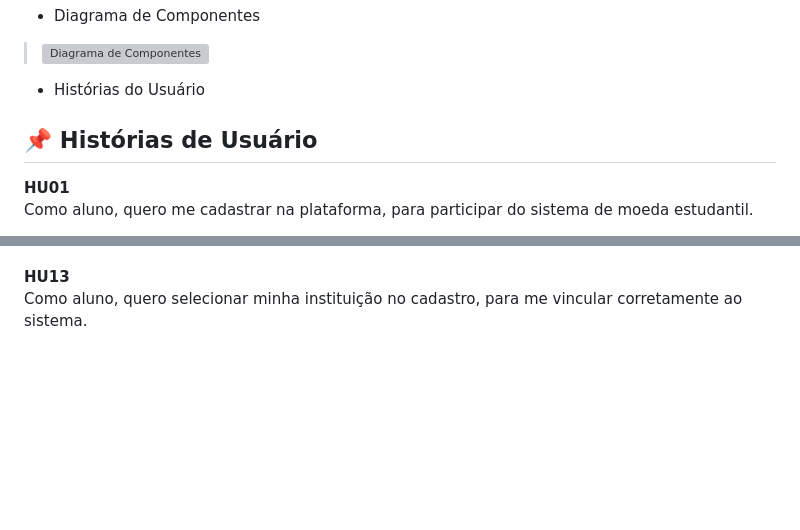
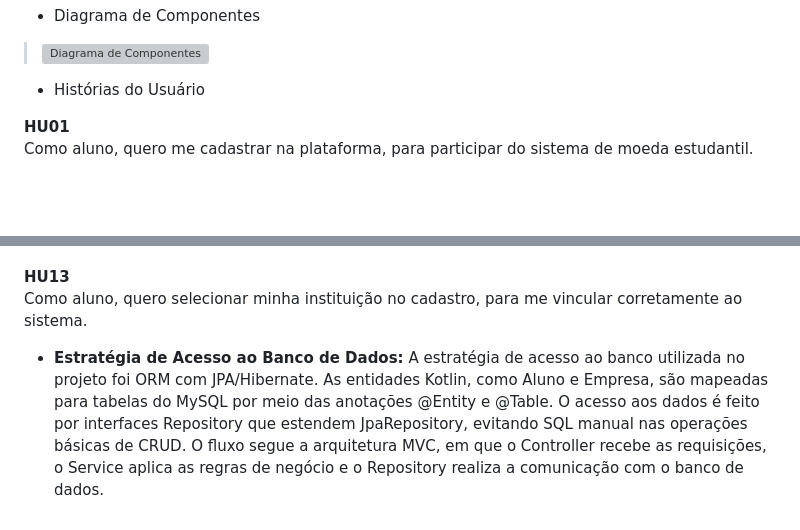
Before and after one commit to jjoaom/PS-PUCMG-StudentCoin, a Markdown page: README.md, 2 parts joined by grey strips. Rendered like a GitHub page; blank space fills up the shorter version; grey boxes are pictures that could not be loaded.

Commit message:
Update README estratégia de acesso ao banco de  dados.md

```diff
--- a/README.md
+++ b/README.md
@@ -75,7 +75,6 @@ Diagrama de Classes e Diagrama de Componentes.
 >![Diagrama de Componentes](./docs/DiagramadeComponentes.svg)
 
 * Histórias do Usuário
-## 📌 Histórias de Usuário
 
 **HU01**
 Como aluno, quero me cadastrar na plataforma, para participar do sistema de moeda estudantil.
@@ -115,3 +114,5 @@ Como professor, quero receber moedas automaticamente a cada semestre, para distr
 
 **HU13**
 Como aluno, quero selecionar minha instituição no cadastro, para me vincular corretamente ao sistema.
+
+* **Estratégia de Acesso ao Banco de Dados:** A estratégia de acesso ao banco utilizada no projeto foi ORM com JPA/Hibernate. As entidades Kotlin, como Aluno e Empresa, são mapeadas para tabelas do MySQL por meio das anotações @Entity e @Table. O acesso aos dados é feito por interfaces Repository que estendem JpaRepository, evitando SQL manual nas operações básicas de CRUD. O fluxo segue a arquitetura MVC, em que o Controller recebe as requisições, o Service aplica as regras de negócio e o Repository realiza a comunicação com o banco de dados.
```
